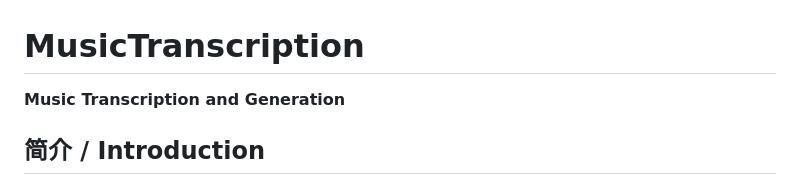
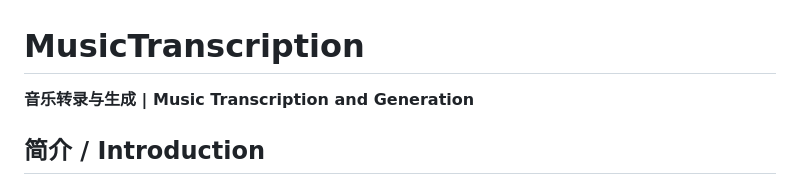
Before and after one commit to 0-Br/MusicTranscription, a Markdown page: README.md, the part around the change. Rendered like a GitHub page.

Commit message:
补齐 README 标题中文名
标题原为纯英文，与其余 research 仓的「中文 | English」双语标题不一致。补中文半行「音乐转录与生成」，与 GitHub 描述及同类仓库对齐。

```diff
--- a/README.md
+++ b/README.md
@@ -1,6 +1,6 @@
 # MusicTranscription
 
-**Music Transcription and Generation**
+**音乐转录与生成 | Music Transcription and Generation**
 
 ## 简介 / Introduction
 
```
